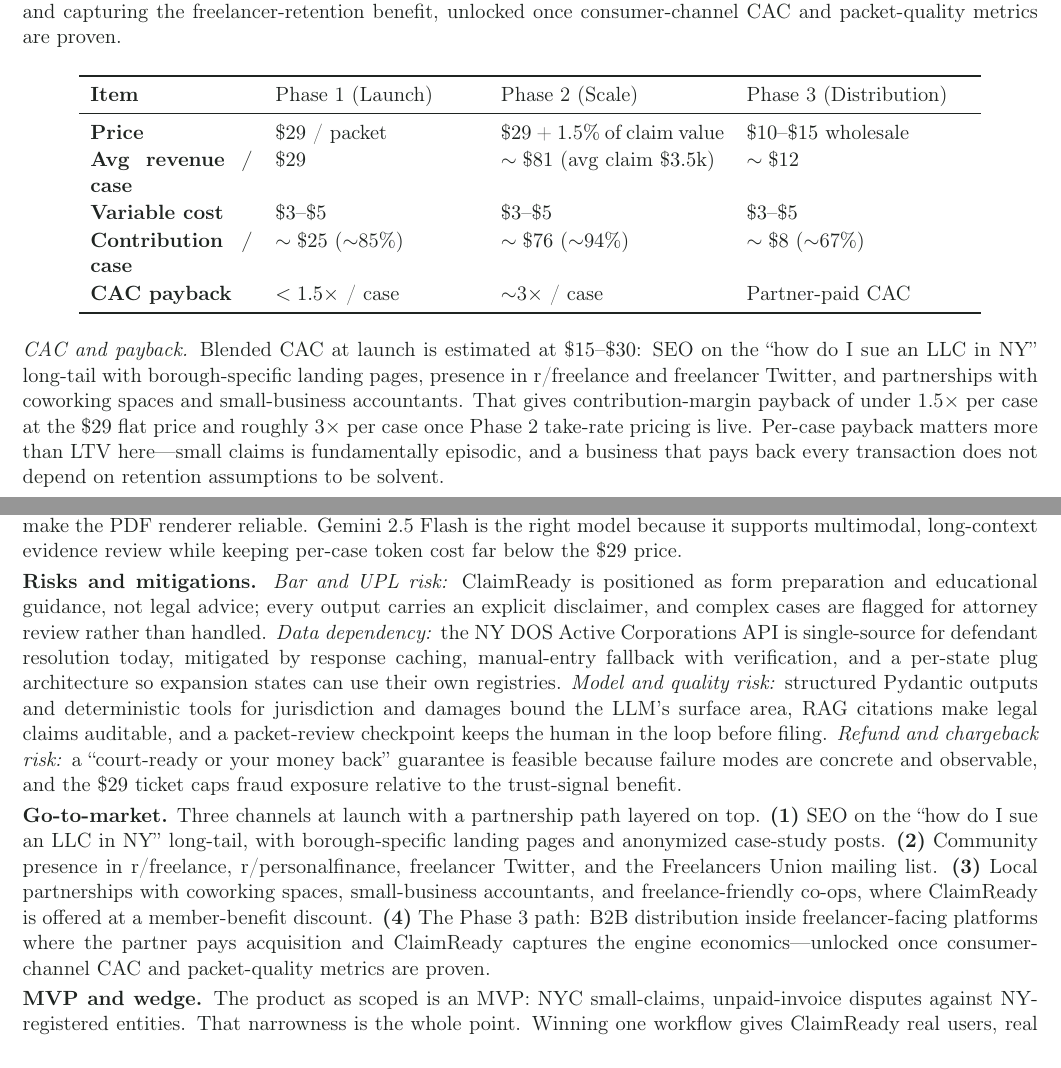
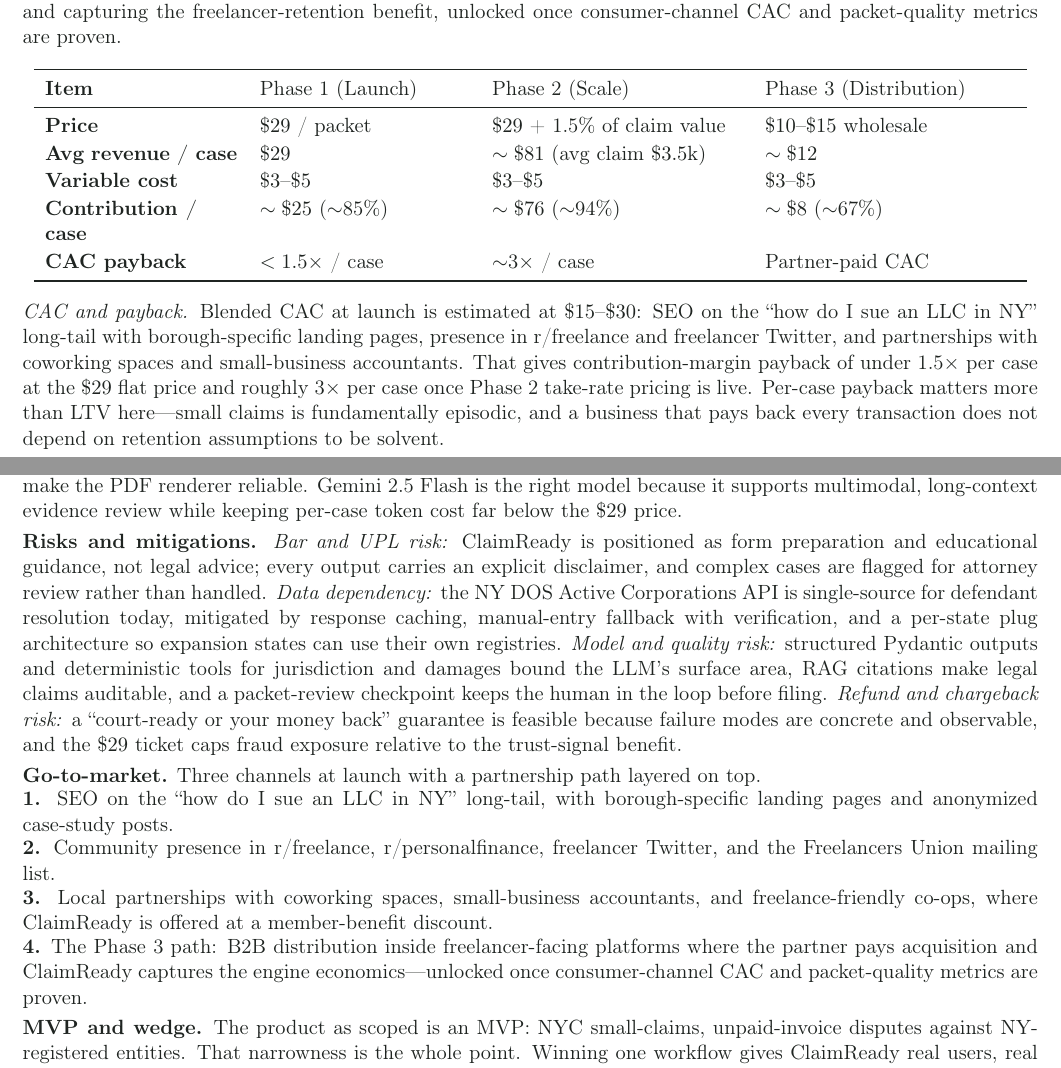
Before and after one commit to Agentic-AI-Project-Columbia/claimready, a LaTeX document (business_document.tex): two parts of pages 1 and 2 of 2, joined at a grey line, cut so that both start at the same text. Compiled offline with pdfLaTeX.

Commit message:
Format business document go-to-market section

```diff
--- a/business_document.tex
+++ b/business_document.tex
@@ -41,7 +41,7 @@
 
 \vspace{-1pt}
 \begin{center}
-\begin{tabular}{>{\bfseries}p{1.20in}p{1.50in}p{1.65in}p{1.65in}}
+\begin{tabular}{>{\raggedright\arraybackslash\bfseries}p{1.42in}>{\raggedright\arraybackslash}p{1.55in}>{\raggedright\arraybackslash}p{1.85in}>{\raggedright\arraybackslash}p{1.85in}}
 \toprule
 Item & Phase 1 (Launch) & Phase 2 (Scale) & Phase 3 (Distribution) \\
 \midrule
@@ -63,7 +63,11 @@
 
 {\bfseries Risks and mitigations.} \textit{Bar and UPL risk:} ClaimReady is positioned as form preparation and educational guidance, not legal advice; every output carries an explicit disclaimer, and complex cases are flagged for attorney review rather than handled. \textit{Data dependency:} the NY DOS Active Corporations API is single-source for defendant resolution today, mitigated by response caching, manual-entry fallback with verification, and a per-state plug architecture so expansion states can use their own registries. \textit{Model and quality risk:} structured Pydantic outputs and deterministic tools for jurisdiction and damages bound the LLM's surface area, RAG citations make legal claims auditable, and a packet-review checkpoint keeps the human in the loop before filing. \textit{Refund and chargeback risk:} a ``court-ready or your money back'' guarantee is feasible because failure modes are concrete and observable, and the \(\$29\) ticket caps fraud exposure relative to the trust-signal benefit.
 
-{\bfseries Go-to-market.} Three channels at launch with a partnership path layered on top. \textbf{(1)} SEO on the ``how do I sue an LLC in NY'' long-tail, with borough-specific landing pages and anonymized case-study posts. \textbf{(2)} Community presence in r/freelance, r/personalfinance, freelancer Twitter, and the Freelancers Union mailing list. \textbf{(3)} Local partnerships with coworking spaces, small-business accountants, and freelance-friendly co-ops, where ClaimReady is offered at a member-benefit discount. \textbf{(4)} The Phase 3 path: B2B distribution inside freelancer-facing platforms where the partner pays acquisition and ClaimReady captures the engine economics---unlocked once consumer-channel CAC and packet-quality metrics are proven.
+{\bfseries Go-to-market.} Three channels at launch with a partnership path layered on top.\\[-1pt]
+\textbf{1.} SEO on the ``how do I sue an LLC in NY'' long-tail, with borough-specific landing pages and anonymized case-study posts.\\[-1pt]
+\textbf{2.} Community presence in r/freelance, r/personalfinance, freelancer Twitter, and the Freelancers Union mailing list.\\[-1pt]
+\textbf{3.} Local partnerships with coworking spaces, small-business accountants, and freelance-friendly co-ops, where ClaimReady is offered at a member-benefit discount.\\[-1pt]
+\textbf{4.} The Phase 3 path: B2B distribution inside freelancer-facing platforms where the partner pays acquisition and ClaimReady captures the engine economics---unlocked once consumer-channel CAC and packet-quality metrics are proven.
 
 {\bfseries MVP and wedge.} The product as scoped is an MVP: NYC small-claims, unpaid-invoice disputes against NY-registered entities. That narrowness is the whole point. Winning one workflow gives ClaimReady real users, real packet data, real defendant patterns, and a defensible filing engine, all of which generalize. From there, expansion follows two axes. First, claim types: security-deposit recovery, breach of consumer-services contract, unreturned property, and small-business vendor disputes share the same intake-extract-validate-render skeleton and only require new templates and rule modules. Second, jurisdictions: every U.S. small-claims court has its own cap, venue rules, forms, and entity registry, but the agent architecture, JurisdictionChecker, and DefendantResolver swap cleanly per state. NYC is the wedge because it has the highest density of freelancers, a generous \(\$10{,}000\) cap, and a public DOS entity dataset; once the unit economics are proven there, the same engine extends to CA, TX, IL, and FL with incremental rule work rather than a rewrite.
 \vspace{-1pt}
```
Also changed, not shown: business_document.pdf, 1 other file.
